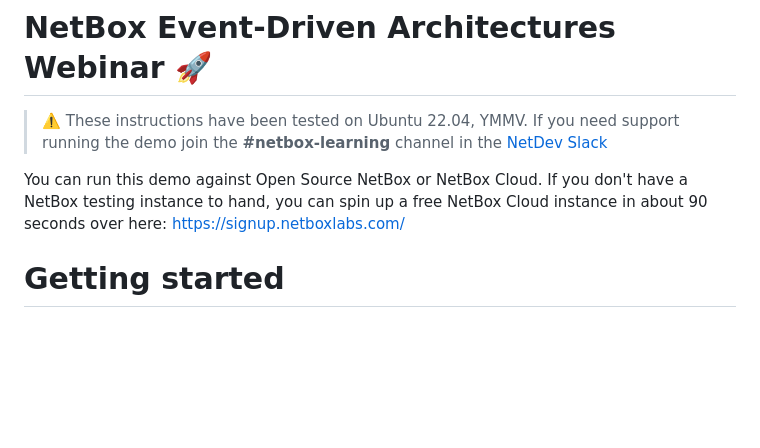
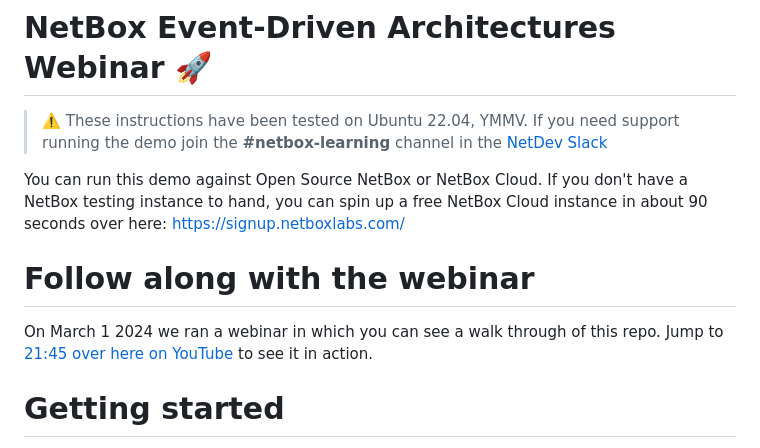
Before and after one commit to netboxlabs/netbox-learning, a Markdown page: netbox-event-driven-architectures/README.md, the part around the change. GitHub-like rendering; blank space fills up the shorter version.

Commit message:
Added the webinar recording to the README

```diff
--- a/netbox-event-driven-architectures/README.md
+++ b/netbox-event-driven-architectures/README.md
@@ -4,6 +4,10 @@
 > If you need support running the demo join the **#netbox-learning** channel in the [NetDev Slack](https://netdev.chat/)
 
 You can run this demo against Open Source NetBox or NetBox Cloud. If you don't have a NetBox testing instance to hand, you can spin up a free NetBox Cloud instance in about 90 seconds over here: [https://signup.netboxlabs.com/](https://signup.netboxlabs.com/)
+
+# Follow along with the webinar
+
+On March 1 2024 we ran a webinar in which you can see a walk through of this repo. Jump to [21:45 over here on YouTube](https://www.youtube.com/watch?v=K3qaLc8CYO8) to see it in action.
 
 # Getting started
 
```
